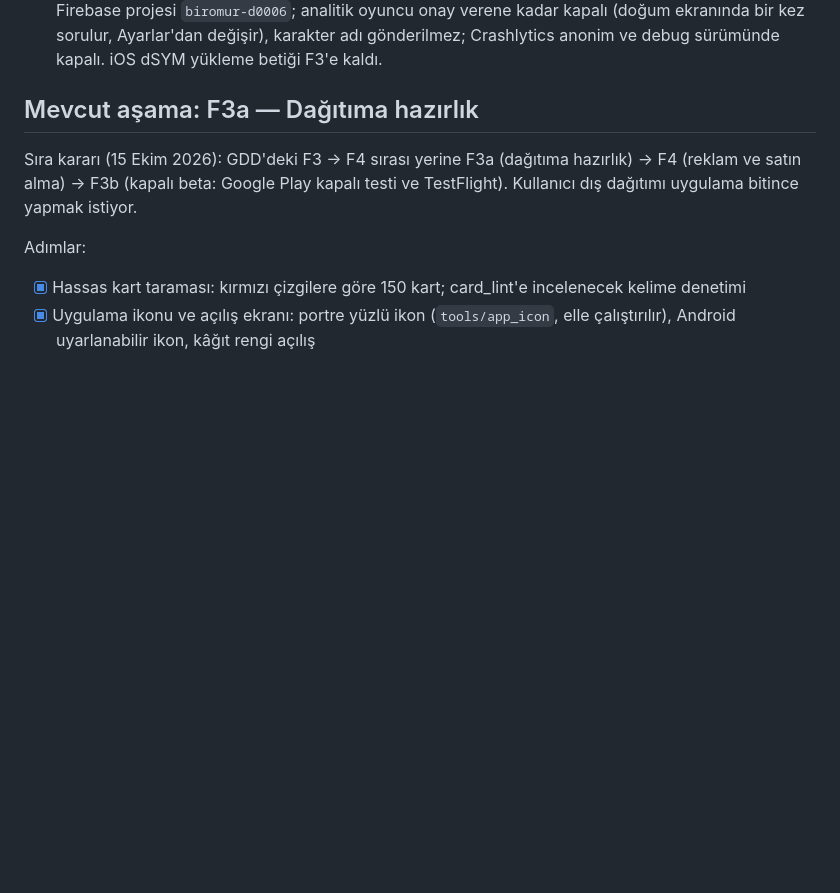
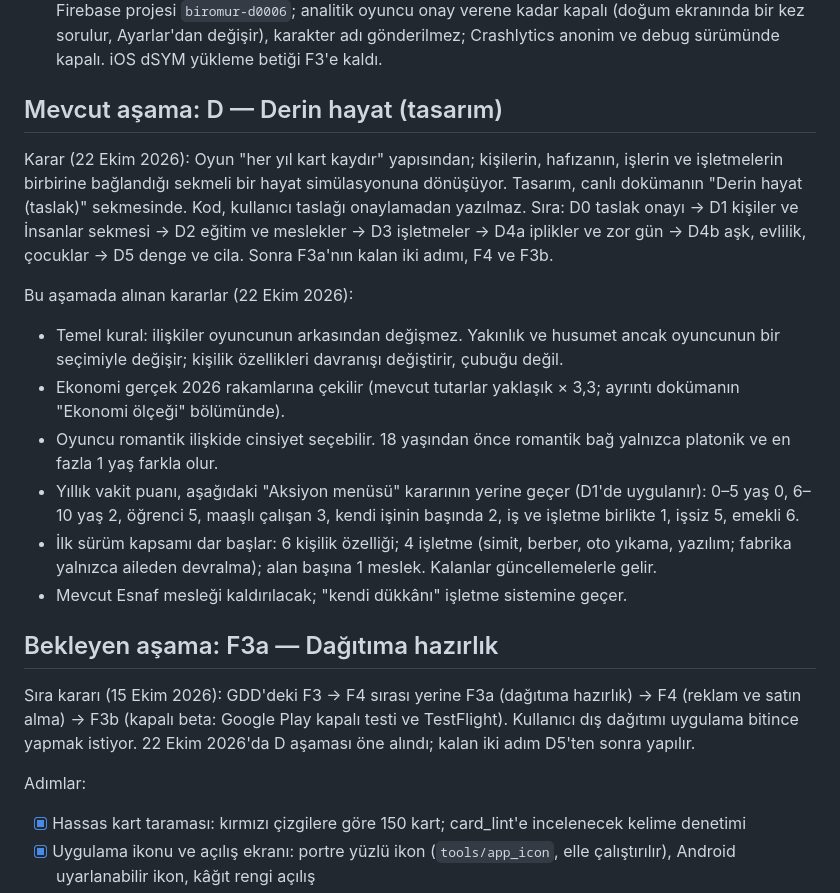
Before and after one commit to zeyneddinsay/bir-omur, a Markdown page: CLAUDE.md, the part around the change. GitHub-like rendering; blank space fills up the shorter version.

Commit message:
CLAUDE.md: Derin hayat aşaması ve kararları
Co-Authored-By: Claude Opus 5.5 <noreply@anthropic.com>

```diff
--- a/CLAUDE.md
+++ b/CLAUDE.md
@@ -120,9 +120,22 @@ flutter build ipa              # iOS (yalnızca Mac)
 - **F2 — Cila ve paylaşım** (15 Ekim 2026): hayatın sayıları, 9:16 paylaşım kartı, 18 rozet ve Hayat Albümü, katmanlı SVG portreler, Nunito ve sıcak tema, ses ve titreşim (yer tutucu sesler), Firebase Analytics ve Crashlytics. Kapı: kullanıcı analitik olaylarının konsola aktığını doğruladı.
 - F2 kararları: portre parçalarını Claude çizdi (`assets/portraits/README.md`, illüstratör aynı adlarla değiştirebilir); gerçek sesleri kullanıcı bulacak (`assets/sounds/README.md`); Nunito gömülü (OFL). Firebase projesi `biromur-d0006`; analitik oyuncu onay verene kadar kapalı (doğum ekranında bir kez sorulur, Ayarlar'dan değişir), karakter adı gönderilmez; Crashlytics anonim ve debug sürümünde kapalı. iOS dSYM yükleme betiği F3'e kaldı.
 
-## Mevcut aşama: F3a — Dağıtıma hazırlık
+## Mevcut aşama: D — Derin hayat (tasarım)
 
-Sıra kararı (15 Ekim 2026): GDD'deki F3 → F4 sırası yerine F3a (dağıtıma hazırlık) → F4 (reklam ve satın alma) → F3b (kapalı beta: Google Play kapalı testi ve TestFlight). Kullanıcı dış dağıtımı uygulama bitince yapmak istiyor.
+Karar (22 Ekim 2026): Oyun "her yıl kart kaydır" yapısından; kişilerin, hafızanın, işlerin ve işletmelerin birbirine bağlandığı sekmeli bir hayat simülasyonuna dönüşüyor. Tasarım, canlı dokümanın "Derin hayat (taslak)" sekmesinde. Kod, kullanıcı taslağı onaylamadan yazılmaz. Sıra: D0 taslak onayı → D1 kişiler ve İnsanlar sekmesi → D2 eğitim ve meslekler → D3 işletmeler → D4a iplikler ve zor gün → D4b aşk, evlilik, çocuklar → D5 denge ve cila. Sonra F3a'nın kalan iki adımı, F4 ve F3b.
+
+Bu aşamada alınan kararlar (22 Ekim 2026):
+
+- Temel kural: ilişkiler oyuncunun arkasından değişmez. Yakınlık ve husumet ancak oyuncunun bir seçimiyle değişir; kişilik özellikleri davranışı değiştirir, çubuğu değil.
+- Ekonomi gerçek 2026 rakamlarına çekilir (mevcut tutarlar yaklaşık × 3,3; ayrıntı dokümanın "Ekonomi ölçeği" bölümünde).
+- Oyuncu romantik ilişkide cinsiyet seçebilir. 18 yaşından önce romantik bağ yalnızca platonik ve en fazla 1 yaş farkla olur.
+- Yıllık vakit puanı, aşağıdaki "Aksiyon menüsü" kararının yerine geçer (D1'de uygulanır): 0–5 yaş 0, 6–10 yaş 2, öğrenci 5, maaşlı çalışan 3, kendi işinin başında 2, iş ve işletme birlikte 1, işsiz 5, emekli 6.
+- İlk sürüm kapsamı dar başlar: 6 kişilik özelliği; 4 işletme (simit, berber, oto yıkama, yazılım; fabrika yalnızca aileden devralma); alan başına 1 meslek. Kalanlar güncellemelerle gelir.
+- Mevcut Esnaf mesleği kaldırılacak; "kendi dükkânı" işletme sistemine geçer.
+
+## Bekleyen aşama: F3a — Dağıtıma hazırlık
+
+Sıra kararı (15 Ekim 2026): GDD'deki F3 → F4 sırası yerine F3a (dağıtıma hazırlık) → F4 (reklam ve satın alma) → F3b (kapalı beta: Google Play kapalı testi ve TestFlight). Kullanıcı dış dağıtımı uygulama bitince yapmak istiyor. 22 Ekim 2026'da D aşaması öne alındı; kalan iki adım D5'ten sonra yapılır.
 
 Adımlar:
 
```
